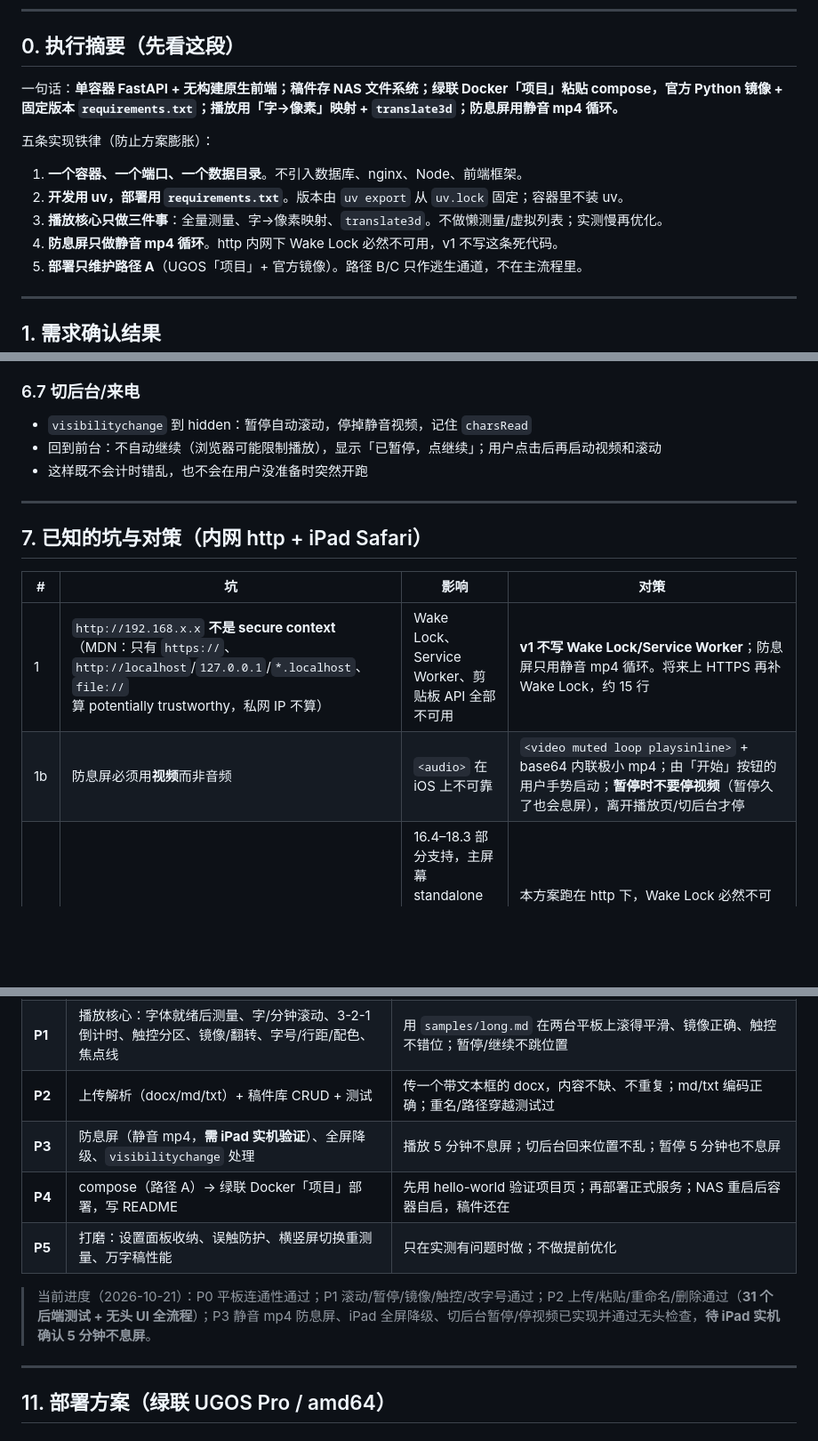
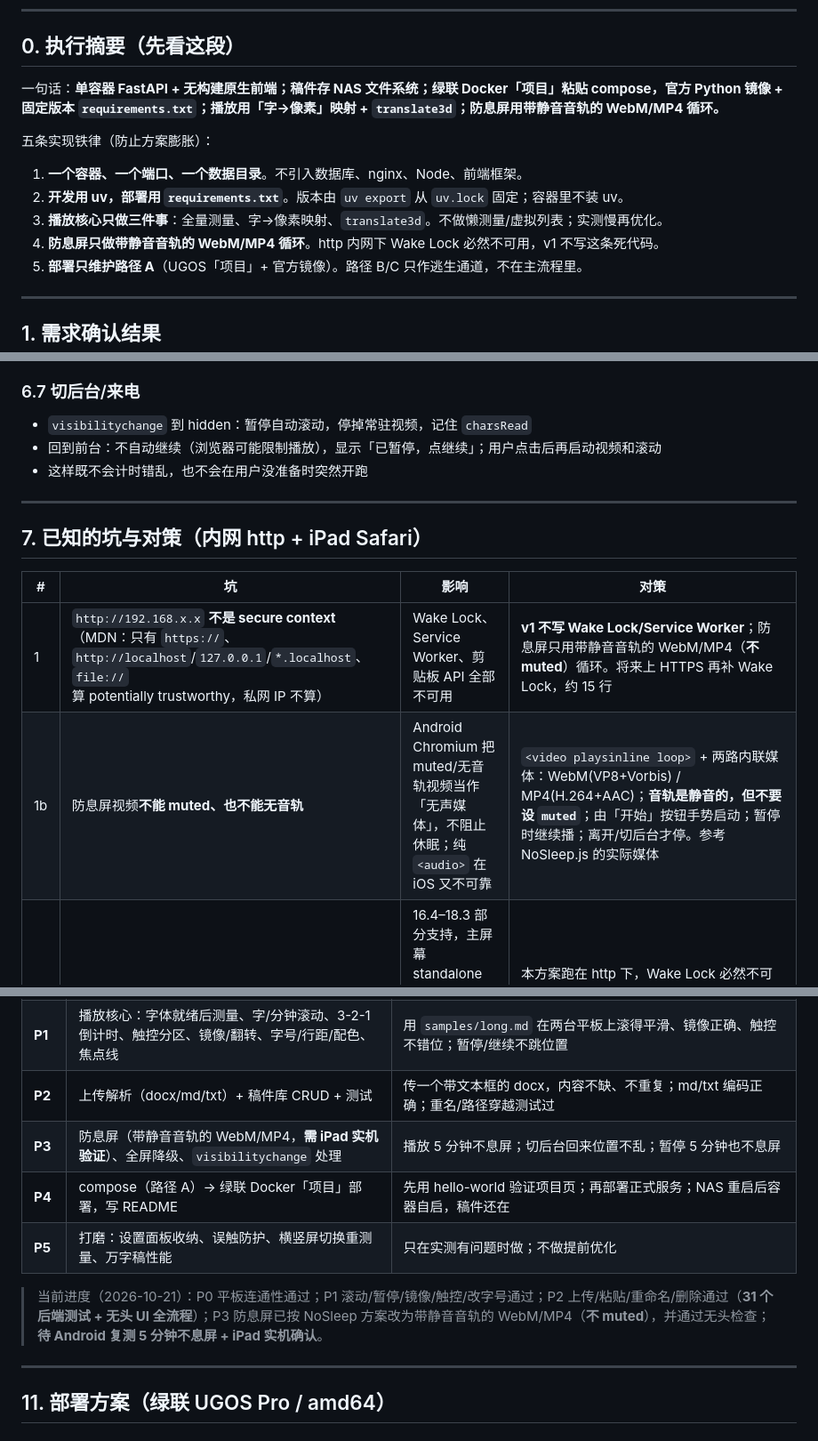
Before and after one commit to Galaxy-Walker/nmc-teleprompter, a Markdown page: PLAN.md, 3 parts joined by grey strips. Shown at 89% size. Rendered like a GitHub page; blank space fills up the shorter version.

Commit message:
docs: 添加 README 与 Android 防息屏说明

```diff
--- a/PLAN.md
+++ b/PLAN.md
@@ -8,14 +8,14 @@
 
 ## 0. 执行摘要（先看这段）
 
-一句话：**单容器 FastAPI + 无构建原生前端；稿件存 NAS 文件系统；绿联 Docker「项目」粘贴 compose，官方 Python 镜像 + 固定版本 `requirements.txt`；播放用「字→像素」映射 + `translate3d`；防息屏用静音 mp4 循环。**
+一句话：**单容器 FastAPI + 无构建原生前端；稿件存 NAS 文件系统；绿联 Docker「项目」粘贴 compose，官方 Python 镜像 + 固定版本 `requirements.txt`；播放用「字→像素」映射 + `translate3d`；防息屏用带静音音轨的 WebM/MP4 循环。**
 
 五条实现铁律（防止方案膨胀）：
 
 1. **一个容器、一个端口、一个数据目录**。不引入数据库、nginx、Node、前端框架。
 2. **开发用 uv，部署用 `requirements.txt`**。版本由 `uv export` 从 `uv.lock` 固定；容器里不装 uv。
 3. **播放核心只做三件事**：全量测量、字→像素映射、`translate3d`。不做懒测量/虚拟列表；实测慢再优化。
-4. **防息屏只做静音 mp4 循环**。http 内网下 Wake Lock 必然不可用，v1 不写这条死代码。
+4. **防息屏只做带静音音轨的 WebM/MP4 循环**。http 内网下 Wake Lock 必然不可用，v1 不写这条死代码。
 5. **部署只维护路径 A**（UGOS「项目」+ 官方镜像）。路径 B/C 只作逃生通道，不在主流程里。
 
 ---
@@ -358,7 +358,7 @@ content.style.transform = `translate3d(0, ${-y}px, 0)`;
 
 ### 6.7 切后台/来电
 
-- `visibilitychange` 到 hidden：暂停自动滚动，停掉静音视频，记住 `charsRead`
+- `visibilitychange` 到 hidden：暂停自动滚动，停掉常驻视频，记住 `charsRead`
 - 回到前台：不自动继续（浏览器可能限制播放），显示「已暂停，点继续」；用户点击后再启动视频和滚动
 - 这样既不会计时错乱，也不会在用户没准备时突然开跑
 
@@ -368,8 +368,8 @@ content.style.transform = `translate3d(0, ${-y}px, 0)`;
 
 | # | 坑 | 影响 | 对策 |
 | --- | --- | --- | --- |
-| 1 | `http://192.168.x.x` **不是 secure context**（MDN：只有 `https://`、`http://localhost`/`127.0.0.1`/`*.localhost`、`file://` 算 potentially trustworthy，私网 IP 不算） | Wake Lock、Service Worker、剪贴板 API 全部不可用 | **v1 不写 Wake Lock/Service Worker**；防息屏只用静音 mp4 循环。将来上 HTTPS 再补 Wake Lock，约 15 行 |
-| 1b | 防息屏必须用**视频**而非音频 | `<audio>` 在 iOS 上不可靠 | `<video muted loop playsinline>` + base64 内联极小 mp4；由「开始」按钮的用户手势启动；**暂停时不要停视频**（暂停久了也会息屏），离开播放页/切后台才停 |
+| 1 | `http://192.168.x.x` **不是 secure context**（MDN：只有 `https://`、`http://localhost`/`127.0.0.1`/`*.localhost`、`file://` 算 potentially trustworthy，私网 IP 不算） | Wake Lock、Service Worker、剪贴板 API 全部不可用 | **v1 不写 Wake Lock/Service Worker**；防息屏只用带静音音轨的 WebM/MP4（**不 muted**）循环。将来上 HTTPS 再补 Wake Lock，约 15 行 |
+| 1b | 防息屏视频**不能 muted、也不能无音轨** | Android Chromium 把 muted/无音轨视频当作「无声媒体」，不阻止休眠；纯 `<audio>` 在 iOS 又不可靠 | `<video playsinline loop>` + 两路内联媒体：WebM(VP8+Vorbis) / MP4(H.264+AAC)；**音轨是静音的，但不要设 `muted`**；由「开始」按钮手势启动；暂停时继续播；离开/切后台才停。参考 NoSleep.js 的实际媒体 |
 | 1c | Wake Lock 在 iOS 上的版本差异 | 16.4–18.3 部分支持，主屏幕 standalone 下不工作（WebKit bug 254545）；18.4 起完整 | 本方案跑在 http 下，Wake Lock 必然不可用，所以不实现；记录在此，供以后上 HTTPS 参考 |
 | 2 | Fullscreen API：**iOS Safari 不支持对普通元素全屏**（web-features 标注 "Safari on iOS: Not supported"，Baseline 已被它阻塞 43 个月） | iPad 上无法真全屏，顶部留地址栏 | **安卓平板在 http 内网下可以真全屏**——只要求 transient user activation，**不要求 secure context**（Chrome Android 71+）。iPad 降级：引导「添加到主屏幕」+ 布局用 `dvh` 不依赖全屏；iPad 上隐藏全屏按钮 |
 | 3 | iOS `100vh` 包含地址栏高度 | 底部内容被遮 | `dvh/svh/lvh` 自 **iOS Safari 15.4** 起支持 → CSS 层叠兜底（先 `height:100vh` 再 `height:100dvh`），**不需要** JS 算 `--vh` |
@@ -481,11 +481,11 @@ DELETE /api/scripts/{id}     → 204
 | **P0** | uv 初始化 + FastAPI + 静态托管 + `/api/health` | 本机 `uv run` 起服务，**平板访问 `http://<PC_IP>:8000/api/health` 通**（先排掉校园网连通性/Windows 防火墙） |
 | **P1** | 播放核心：字体就绪后测量、字/分钟滚动、3-2-1 倒计时、触控分区、镜像/翻转、字号/行距/配色、焦点线 | 用 `samples/long.md` 在两台平板上滚得平滑、镜像正确、触控不错位；暂停/继续不跳位置 |
 | **P2** | 上传解析（docx/md/txt）+ 稿件库 CRUD + 测试 | 传一个带文本框的 docx，内容不缺、不重复；md/txt 编码正确；重名/路径穿越测试过 |
-| **P3** | 防息屏（静音 mp4，**需 iPad 实机验证**）、全屏降级、`visibilitychange` 处理 | 播放 5 分钟不息屏；切后台回来位置不乱；暂停 5 分钟也不息屏 |
+| **P3** | 防息屏（带静音音轨的 WebM/MP4，**需 iPad 实机验证**）、全屏降级、`visibilitychange` 处理 | 播放 5 分钟不息屏；切后台回来位置不乱；暂停 5 分钟也不息屏 |
 | **P4** | compose（路径 A）→ 绿联 Docker「项目」部署，写 README | 先用 hello-world 验证项目页；再部署正式服务；NAS 重启后容器自启，稿件还在 |
 | **P5** | 打磨：设置面板收纳、误触防护、横竖屏切换重测量、万字稿性能 | 只在实测有问题时做；不做提前优化 |
 
-> 当前进度（2026-10-21）：P0 平板连通性通过；P1 滚动/暂停/镜像/触控/改字号通过；P2 上传/粘贴/重命名/删除通过（**31 个后端测试 + 无头 UI 全流程**）；P3 静音 mp4 防息屏、iPad 全屏降级、切后台暂停/停视频已实现并通过无头检查，**待 iPad 实机确认 5 分钟不息屏**。
+> 当前进度（2026-10-21）：P0 平板连通性通过；P1 滚动/暂停/镜像/触控/改字号通过；P2 上传/粘贴/重命名/删除通过（**31 个后端测试 + 无头 UI 全流程**）；P3 防息屏已按 NoSleep 方案改为带静音音轨的 WebM/MP4（**不 muted**），并通过无头检查；**待 Android 复测 5 分钟不息屏 + iPad 实机确认**。
 
 ---
 
```
Also changed, not shown: other parts of PLAN.md (+7 -5 lines), README.md (added, +124 -0 lines).
